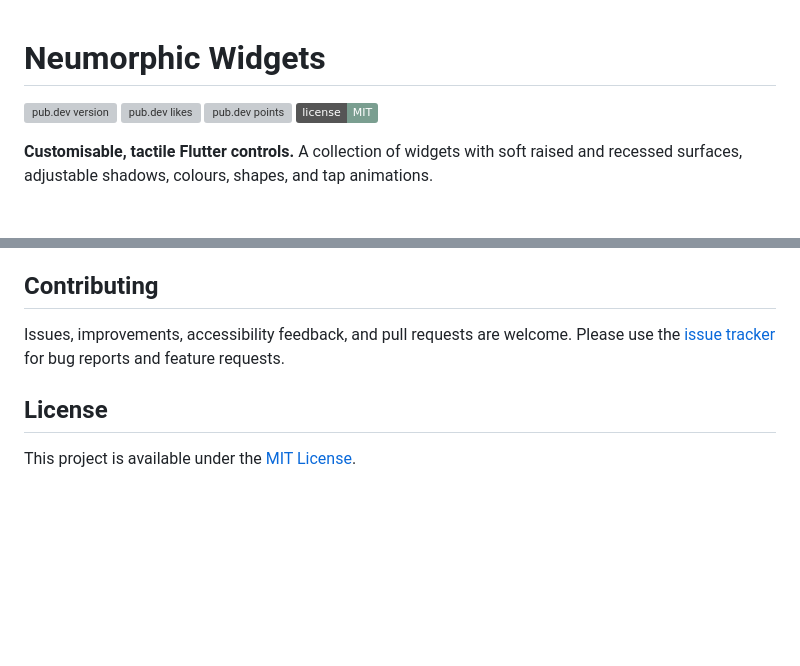
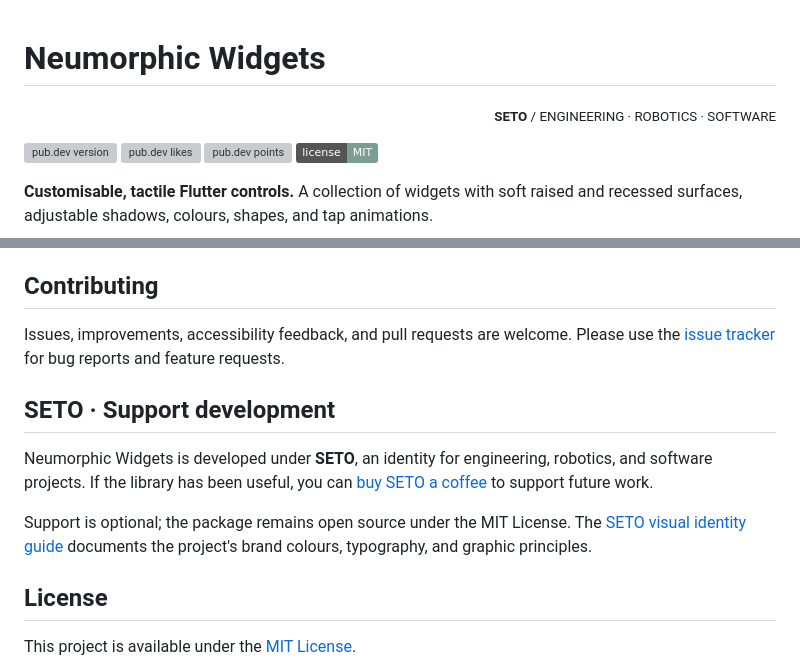
Before and after one commit to diablez/neumorphic_widgets, a Markdown page: README.md, 2 parts joined by grey strips. GitHub-like rendering; badges without logos; blank space fills up the shorter version; grey boxes are pictures that could not be loaded.

Commit message:
docs: add SETO creator identity and support link to README

```diff
--- a/README.md
+++ b/README.md
@@ -1,4 +1,6 @@
 # Neumorphic Widgets
+
+<p align="right"><sub><strong>SETO</strong> / ENGINEERING · ROBOTICS · SOFTWARE</sub></p>
 
 [![pub.dev version](https://img.shields.io/pub/v/neumorphism_widgets?label=pub.dev)](https://pub.dev/packages/neumorphism_widgets)
 [![pub.dev likes](https://img.shields.io/pub/likes/neumorphism_widgets)](https://pub.dev/packages/neumorphism_widgets)
@@ -203,6 +205,12 @@ The [gallery GitHub Actions workflow](.github/workflows/gallery.yml) builds the
 
 Issues, improvements, accessibility feedback, and pull requests are welcome. Please use the [issue tracker](https://github.com/diablez/neumorphic_widgets/issues) for bug reports and feature requests.
 
+## SETO · Support development
+
+Neumorphic Widgets is developed under **SETO**, an identity for engineering, robotics, and software projects. If the library has been useful, you can [buy SETO a coffee](https://buymeacoffee.com/SETO) to support future work.
+
+Support is optional; the package remains open source under the MIT License. The [SETO visual identity guide](docs/SETO_BRANDING.md) documents the project's brand colours, typography, and graphic principles.
+
 ## License
 
 This project is available under the [MIT License](LICENSE).
```
